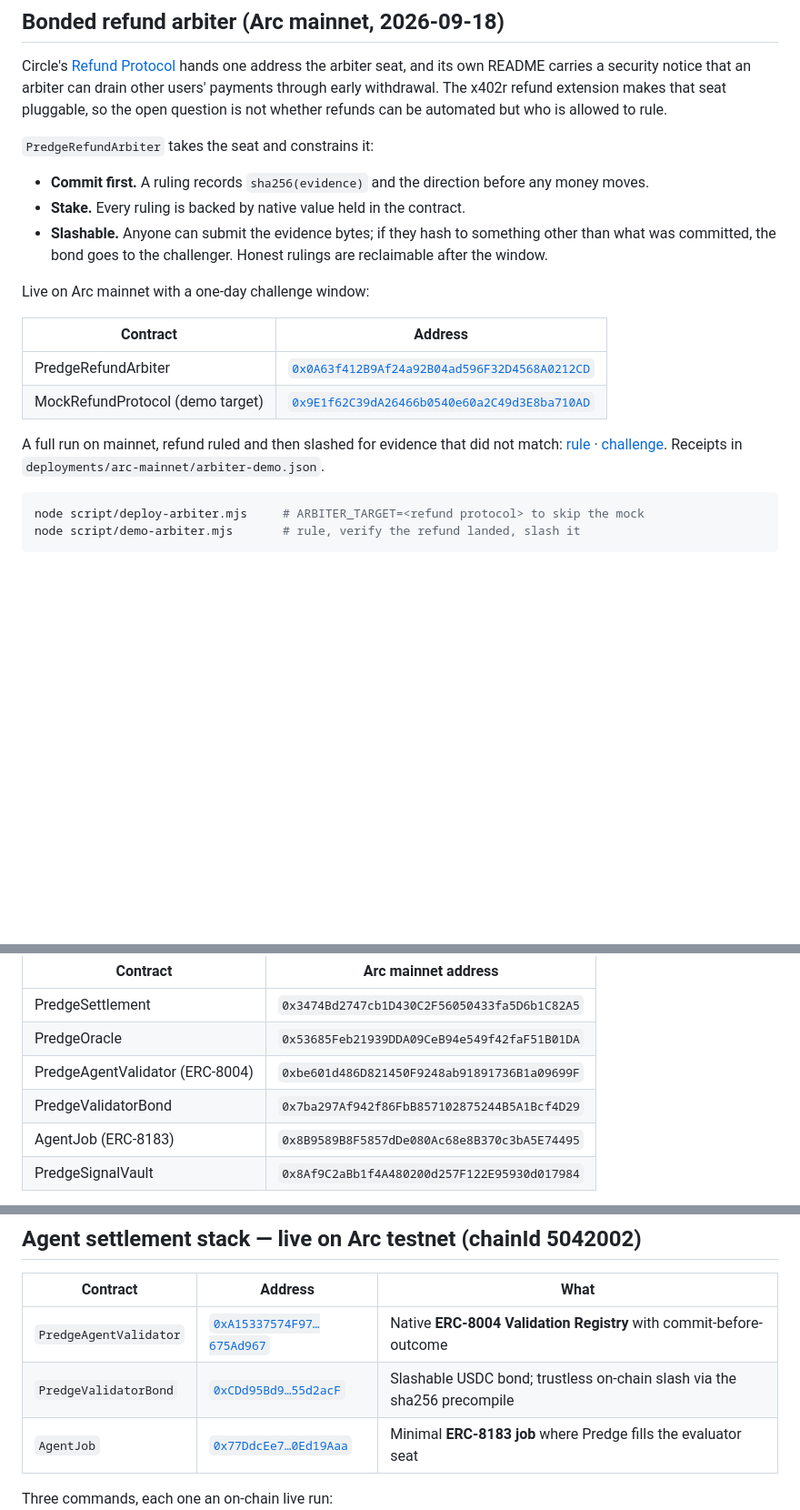
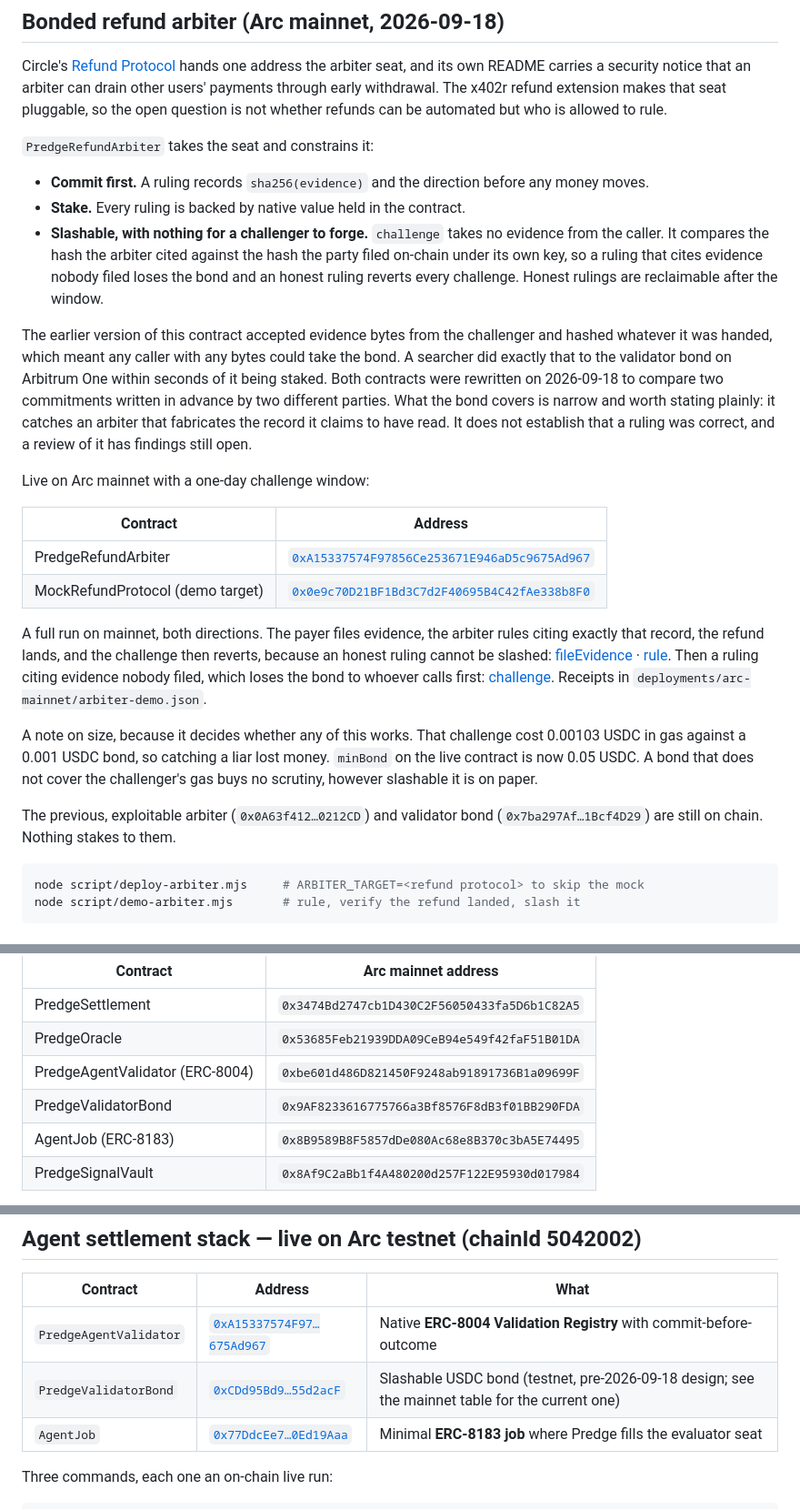
Before and after one commit to predgeAI/predge-arc, a Markdown page: README.md, 3 parts joined by grey strips. Shown at 91% size. GitHub-like rendering; blank space fills up the shorter version.

Commit message:
docs: stop advertising the contracts our own review killed
The mainnet table still pointed at the arbiter and validator bond whose challenge
could be won with arbitrary bytes, and described that slash as trustless. A reviewer
who follows an address out of a plugin thread into this repo would have found public
docs making a claim we retracted three days ago.

Now it names the rewritten contracts, says what the bond actually covers and what it
does not, records that the old pair is still on chain with nothing staked to them, and
states the gas-versus-bond arithmetic that decides whether anyone bothers to challenge
at all.

````diff
--- a/README.md
+++ b/README.md
@@ -28,20 +28,41 @@ open question is not whether refunds can be automated but who is allowed to rule
 
 - **Commit first.** A ruling records `sha256(evidence)` and the direction before any money moves.
 - **Stake.** Every ruling is backed by native value held in the contract.
-- **Slashable.** Anyone can submit the evidence bytes; if they hash to something other than what was
-  committed, the bond goes to the challenger. Honest rulings are reclaimable after the window.
+- **Slashable, with nothing for a challenger to forge.** `challenge` takes no evidence from the
+  caller. It compares the hash the arbiter cited against the hash the party filed on-chain under
+  its own key, so a ruling that cites evidence nobody filed loses the bond and an honest ruling
+  reverts every challenge. Honest rulings are reclaimable after the window.
+
+The earlier version of this contract accepted evidence bytes from the challenger and hashed
+whatever it was handed, which meant any caller with any bytes could take the bond. A searcher did
+exactly that to the validator bond on Arbitrum One within seconds of it being staked. Both
+contracts were rewritten on 2026-09-18 to compare two commitments written in advance by two
+different parties. What the bond covers is narrow and worth stating plainly: it catches an
+arbiter that fabricates the record it claims to have read. It does not establish that a ruling
+was correct, and a review of it has findings still open.
 
 Live on Arc mainnet with a one-day challenge window:
 
 | Contract | Address |
 |---|---|
-| PredgeRefundArbiter | [`0x0A63f412B9Af24a92B04ad596F32D4568A0212CD`](https://explorer.arc.io/address/0x0A63f412B9Af24a92B04ad596F32D4568A0212CD) |
-| MockRefundProtocol (demo target) | [`0x9E1f62C39dA26466b0540e60a2C49d3E8ba710AD`](https://explorer.arc.io/address/0x9E1f62C39dA26466b0540e60a2C49d3E8ba710AD) |
+| PredgeRefundArbiter | [`0xA15337574F97856Ce253671E946aD5c9675Ad967`](https://explorer.arc.io/address/0xA15337574F97856Ce253671E946aD5c9675Ad967) |
+| MockRefundProtocol (demo target) | [`0x0e9c70D21BF1Bd3C7d2F40695B4C42fAe338b8F0`](https://explorer.arc.io/address/0x0e9c70D21BF1Bd3C7d2F40695B4C42fAe338b8F0) |
 
-A full run on mainnet, refund ruled and then slashed for evidence that did not match:
-[rule](https://explorer.arc.io/tx/0xe3d0a225661c3674bf2151f6a675c2d08e7681c11f7616d87677e4a2ea9eac2b) ·
-[challenge](https://explorer.arc.io/tx/0x84ec19326e4ec4d82d4912a5c02a94ec1323221dbb5e23bafc492076ffa7b33c).
+A full run on mainnet, both directions. The payer files evidence, the arbiter rules citing exactly
+that record, the refund lands, and the challenge then reverts, because an honest ruling cannot be
+slashed: [fileEvidence](https://explorer.arc.io/tx/0xd17d7a737beaaffad69373ff963a4dac12b37e6f3fe3cf9bd0b1347d28736234) ·
+[rule](https://explorer.arc.io/tx/0x9eb2727dfce551fdc41dbe4238be9caf154e0947deed19b94cba68c2790da448).
+Then a ruling citing evidence nobody filed, which loses the bond to whoever calls first:
+[challenge](https://explorer.arc.io/tx/0x2e328b348c44415e8c0e95d87a8d9e4c7b45ab392976e080a9db18a3f27801f6).
 Receipts in `deployments/arc-mainnet/arbiter-demo.json`.
+
+A note on size, because it decides whether any of this works. That challenge cost 0.00103 USDC in
+gas against a 0.001 USDC bond, so catching a liar lost money. `minBond` on the live contract is now
+0.05 USDC. A bond that does not cover the challenger's gas buys no scrutiny, however slashable it
+is on paper.
+
+The previous, exploitable arbiter (`0x0A63f412…0212CD`) and validator bond
+(`0x7ba297Af…1Bcf4D29`) are still on chain. Nothing stakes to them.
 
 ```bash
 node script/deploy-arbiter.mjs     # ARBITER_TARGET=<refund protocol> to skip the mock
@@ -59,7 +80,7 @@ addresses differ from the testnet ones; don't mix them.
 | PredgeSettlement | `0x3474Bd2747cb1D430C2F56050433fa5D6b1C82A5` |
 | PredgeOracle | `0x53685Feb21939DDA09CeB94e549f42faF51B01DA` |
 | PredgeAgentValidator (ERC-8004) | `0xbe601d486D821450F9248ab91891736B1a09699F` |
-| PredgeValidatorBond | `0x7ba297Af942f86FbB857102875244B5A1Bcf4D29` |
+| PredgeValidatorBond | `0x9AF8233616775766a3Bf8576F8dB3f01BB290FDA` |
 | AgentJob (ERC-8183) | `0x8B9589B8F5857dDe080Ac68e8B370c3bA5E74495` |
 | PredgeSignalVault | `0x8Af9C2aBb1f4A480200d257F122E95930d017984` |
 
@@ -74,7 +95,7 @@ Receipts: `deployments/arc-mainnet/live-loop-*.json`.
 | Contract | Address | What |
 |---|---|---|
 | `PredgeAgentValidator` | [`0xA15337574F97…675Ad967`](https://testnet.arcscan.app/address/0xA15337574F97856Ce253671E946aD5c9675Ad967) | Native **ERC-8004 Validation Registry** with commit-before-outcome |
-| `PredgeValidatorBond` | [`0xCDd95Bd9…55d2acF`](https://testnet.arcscan.app/address/0xCDd95Bd9a0f0C5dc7a4E0bf196Af6374055d2acF) | Slashable USDC bond; trustless on-chain slash via the sha256 precompile |
+| `PredgeValidatorBond` | [`0xCDd95Bd9…55d2acF`](https://testnet.arcscan.app/address/0xCDd95Bd9a0f0C5dc7a4E0bf196Af6374055d2acF) | Slashable USDC bond (testnet, pre-2026-09-18 design; see the mainnet table for the current one) |
 | `AgentJob` | [`0x77DdcEe7…0Ed19Aaa`](https://testnet.arcscan.app/address/0x77DdcEe79Ca671f7Af36ff73A055900A0Ed19Aaa) | Minimal **ERC-8183 job** where Predge fills the evaluator seat |
 
 Three commands, each one an on-chain live run:
````
